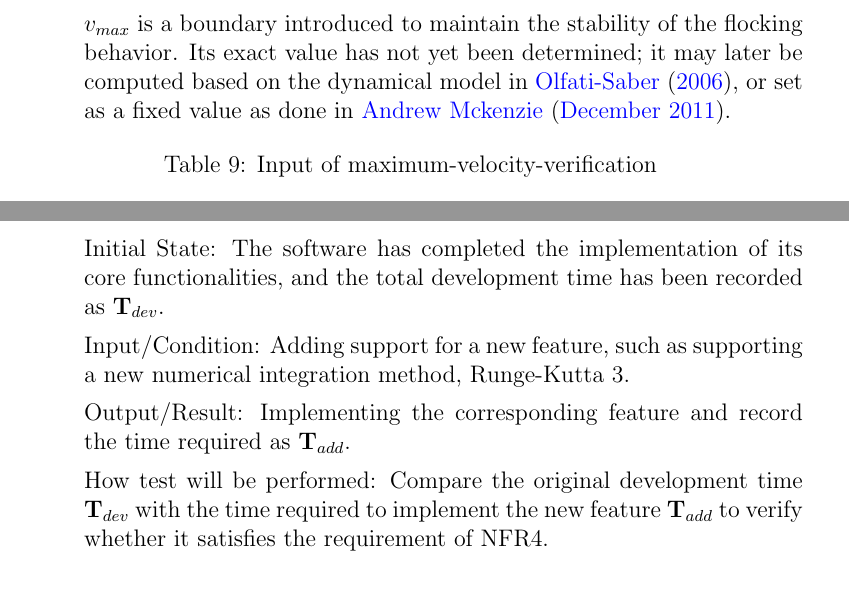
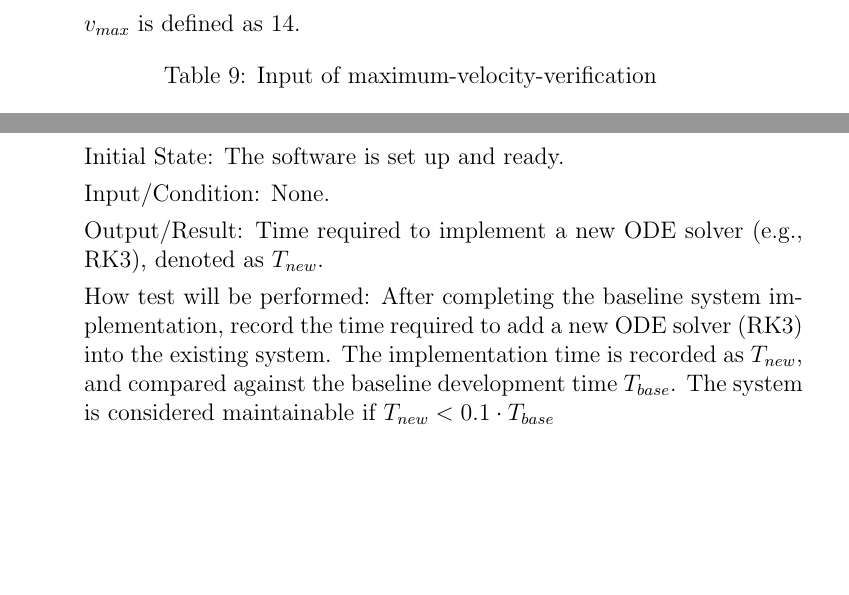
Before and after one commit to Mei0725/FlockingSimulator, a LaTeX document (docs/VnVPlan/VnVPlan.tex): two parts of pages 17 and 20 of 22 before the commit and two parts of pages 17 and 19 of 21 after it, joined at a grey line, cut at the place of the change, the shorter picture padded with empty space. Compiled offline with pdfLaTeX; a LaTeX package or settings file that is missing is left out.

Commit message:
fix issue #31, #32, #33, #35, #36, #37

```diff
--- a/docs/VnVPlan/VnVPlan.tex
+++ b/docs/VnVPlan/VnVPlan.tex
@@ -574,10 +574,7 @@ How test will be performed:
 \begin{itemize}
 \item $\forall t \ge 0,\; \forall i \in \{1,\dots,N\},\; \|\mathbf{v}_{i,t}\| \le v_{max}$
 \end{itemize}
-$v_{max}$ is a boundary introduced to maintain the stability of the
-flocking behavior. Its exact value has not yet been determined; it may later
-be computed based on the dynamical model in \citet{OlfatiFlocking2006}, or
-set as a fixed value as done in \citet{AndrewFlocking2011}.
+$v_{max}$ is defined as 14.
 
 \begin{longtable}{c c c c c c c c c c}
 \caption{Input of maximum-velocity-verification} \label{TblBoundTest1} \\
@@ -715,19 +712,17 @@ below.
 
 Type: Manual.
 
-Initial State: The software has completed the implementation of its core
-functionalities, and the total development time has been recorded as
-$\mathbf{T}_{dev}$.
+Initial State: The software is set up and ready.
 
-Input/Condition: Adding support for a new feature, such as supporting a new
-numerical integration method, Runge-Kutta 3.
+Input/Condition: None.
 
-Output/Result: Implementing the corresponding feature and record the time
-required as $\mathbf{T}_{add}$.
+Output/Result: Time required to implement a new ODE solver (e.g., RK3), denoted as $T_{new}$.
 
-How test will be performed: Compare the original development time
-$\mathbf{T}_{dev}$ with the time required to implement the new feature
-$\mathbf{T}_{add}$ to verify whether it satisfies the requirement of NFR4.
+How test will be performed: After completing the baseline system implementation,
+record the time required to add a new ODE solver (RK3) into the existing system.
+The implementation time is recorded as $T_{new}$, and compared against the
+baseline development time $T_{base}$. The system is considered maintainable
+if $T_{new} < 0.1 \cdot T_{base}$
 
 \end{enumerate}
 
```
Also changed, not shown: docs/VnVPlan/VnVPlan.tex (8 more changed lines).
